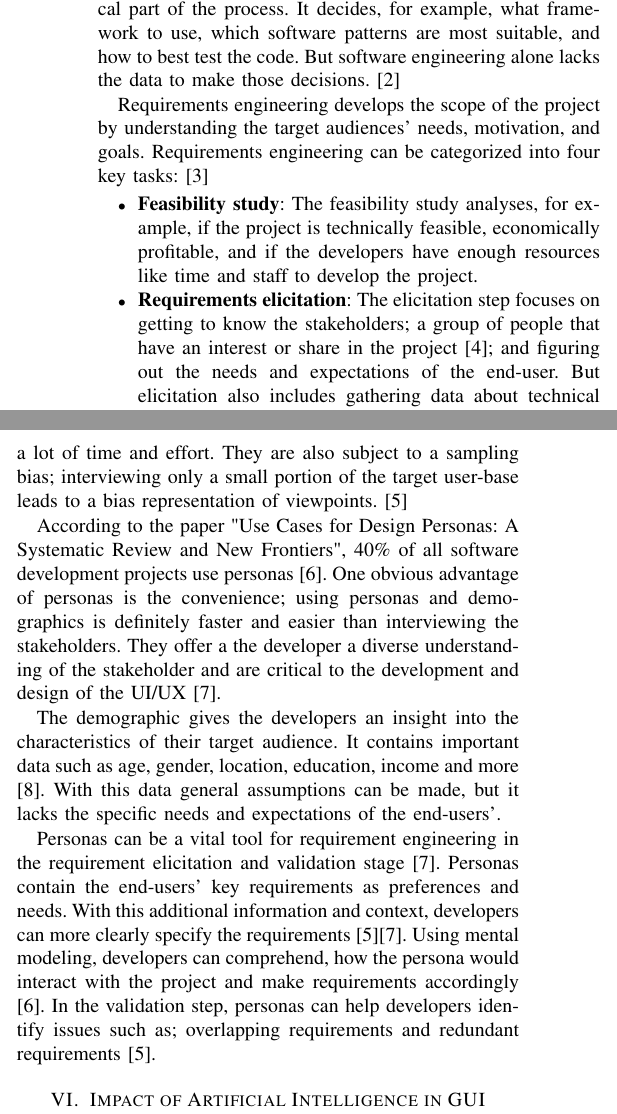
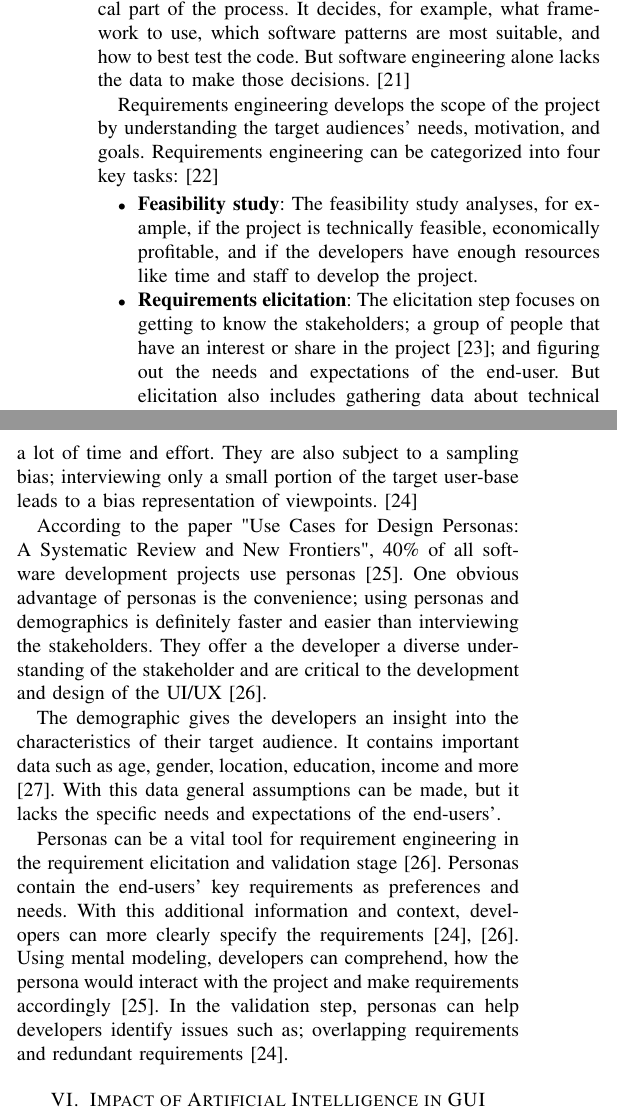
Before and after one commit to alelomuz/How-personas-influence-GUI-development, a LaTeX paper (Project/Report_Group_11.tex, which reads Project/sections/prcs_val_infl.tex): two parts of the columns of page 6 of 8, joined at a grey line, cut so that both start at the same text. Compiled offline with pdfLaTeX; a missing font is replaced by an installed copy or a similar font; a LaTeX package or settings file that is missing is left out.

Commit message:
Final version, Citation problems

```diff
--- a/Project/sections/prcs_val_infl.tex
+++ b/Project/sections/prcs_val_infl.tex
@@ -11,24 +11,24 @@ The development of a modern system or a product is complex and requires a lot of
 \subsection{Requirement and Software Engineering }
 The stages of the design process can be separated into two aspects of software development: Software Engineering and Requirement Engineering.
 
-Software Engineering specializes in developing the technical part of the process. It decides, for example, what framework to use, which software patterns are most suitable, and how to best test the code. But software engineering alone lacks the data to make those decisions. [2]
+Software Engineering specializes in developing the technical part of the process. It decides, for example, what framework to use, which software patterns are most suitable, and how to best test the code. But software engineering alone lacks the data to make those decisions. \cite{What_Does_a_Software_Developer_Do}
 
-Requirements engineering develops the scope of the project by understanding the target audiences’ needs, motivation, and goals. Requirements engineering can be categorized into four key tasks: [3]
+Requirements engineering develops the scope of the project by understanding the target audiences’ needs, motivation, and goals. Requirements engineering can be categorized into four key tasks: \cite{Requirements_Engineering_Process_in_Software_Engineering}
 
 \begin{itemize}
   \item \textbf{Feasibility study}: The feasibility study analyses, for example, if the project is technically feasible, economically profitable, and if the developers have enough resources like time and staff to develop the project.
-  \item \textbf{Requirements elicitation}: The elicitation step focuses on getting to know the stakeholders; a group of people that have an interest or share in the project [4]; and figuring out the needs and expectations of the end-user. But elicitation also includes gathering data about technical requirements, for example, standards in the industry and similar projects.
+  \item \textbf{Requirements elicitation}: The elicitation step focuses on getting to know the stakeholders; a group of people that have an interest or share in the project \cite{Stakeholders_in_Requirements_Engineering}; and figuring out the needs and expectations of the end-user. But elicitation also includes gathering data about technical requirements, for example, standards in the industry and similar projects.
   \item \textbf{Requirements specification}: Requirement specification develops functional and formal requirement models from the data gathered in the previous step. Such models include functional requirements; what can the system do, and non-functional requirements; how well should the system be able to do them.
   \item \textbf{Requirements validation}: The final task is to validate the requirements. A valid requirement would, for example, be consistent and not conflict with any other requirement, or it needs to be practically achievable.
 \end{itemize}
 
 \subsection{The Role of Personas and Demographic in Requirement Engineering }
-Requirement engineering needs a lot of data to develop the scope of the project and specify the requirements. Especially the requirements elicitation and analysis stage requires a high involvement of humans. Developers are prone to make assumptions about what the user needs and expectations; therefore, it is important to maintain regular interactions with the stakeholders. But methods to manually collect data from the users, like interviews and surveys, are tedious and take a lot of time and effort. They are also subject to a sampling bias; interviewing only a small portion of the target user-base leads to a bias representation of viewpoints. [5]
+Requirement engineering needs a lot of data to develop the scope of the project and specify the requirements. Especially the requirements elicitation and analysis stage requires a high involvement of humans. Developers are prone to make assumptions about what the user needs and expectations; therefore, it is important to maintain regular interactions with the stakeholders. But methods to manually collect data from the users, like interviews and surveys, are tedious and take a lot of time and effort. They are also subject to a sampling bias; interviewing only a small portion of the target user-base leads to a bias representation of viewpoints. \cite{Use_of_personas_in_Requirements_Engineering}
 
-According to the paper "Use Cases for Design Personas: A Systematic Review and New Frontiers", 40\% of all software development projects use personas [6]. One obvious advantage of personas is the convenience; using personas and demographics is definitely faster and easier than interviewing the stakeholders. They offer a the developer a diverse understanding of the stakeholder and are critical to the development and design of the UI/UX [7].
+According to the paper "Use Cases for Design Personas: A Systematic Review and New Frontiers", 40\% of all software development projects use personas \cite{Use_Cases_for_Design_Personas}. One obvious advantage of personas is the convenience; using personas and demographics is definitely faster and easier than interviewing the stakeholders. They offer a the developer a diverse understanding of the stakeholder and are critical to the development and design of the UI/UX \cite{Who_uses_personas_in_requirements_engineering}.
 
-The demographic gives the developers an insight into the characteristics of their target audience. It contains important data such as age, gender, location, education, income and more [8].
+The demographic gives the developers an insight into the characteristics of their target audience. It contains important data such as age, gender, location, education, income and more \cite{Why_and_How_to_Use_Demographics_in_UX}.
 With this data general assumptions can be made, but it lacks the specific needs and expectations of the end-users'.
 
-Personas can be a vital tool for requirement engineering in the requirement elicitation and validation stage [7]. Personas contain the end-users' key requirements as preferences and needs. With this additional information and context, developers can more clearly specify the requirements [5][7]. Using mental modeling, developers can comprehend, how the persona would interact with the project and make requirements accordingly [6].
-In the validation step, personas can help developers identify issues such as; overlapping requirements and redundant requirements [5].
+Personas can be a vital tool for requirement engineering in the requirement elicitation and validation stage \cite{Who_uses_personas_in_requirements_engineering}. Personas contain the end-users' key requirements as preferences and needs. With this additional information and context, developers can more clearly specify the requirements \cite{Use_of_personas_in_Requirements_Engineering, Who_uses_personas_in_requirements_engineering}. Using mental modeling, developers can comprehend, how the persona would interact with the project and make requirements accordingly \cite{Use_Cases_for_Design_Personas}.
+In the validation step, personas can help developers identify issues such as; overlapping requirements and redundant requirements \cite{Use_of_personas_in_Requirements_Engineering}.
```
Also changed, not shown: Project/sections/prcs_val_infl.tex (2 more changed lines).
